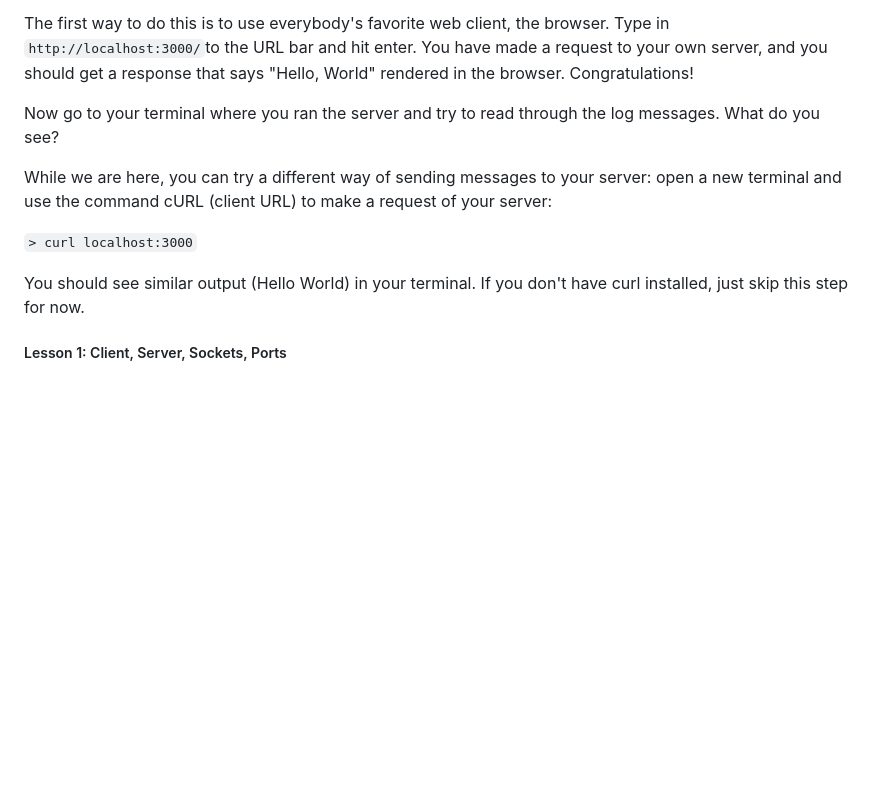
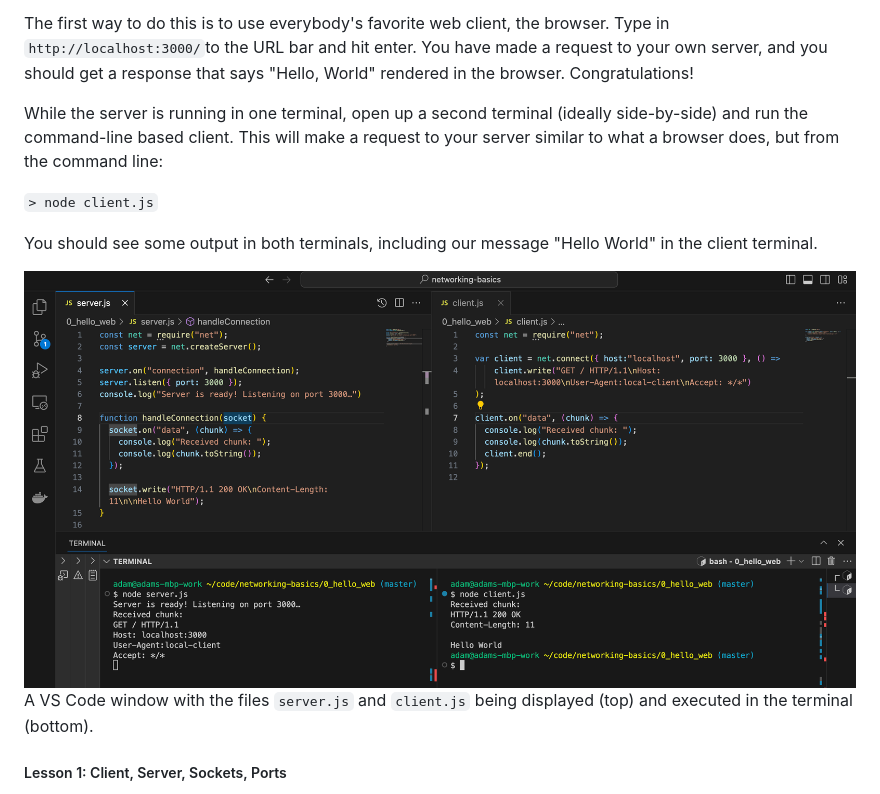
Before and after one commit to DrAdamRoe/networking-basics, a Markdown page: README.md, the part around the change. Drawn GitHub-style; pictures changed too: img/hello_web_setup.png (added); blank space fills up the shorter version.

Commit message:
update img location and path

```diff
--- a/README.md
+++ b/README.md
@@ -25,13 +25,14 @@ It should be running now. It will look like it is hanging, because it is running
 
 The first way to do this is to use everybody's favorite web client, the browser. Type in `http://localhost:3000/`to the URL bar and hit enter. You have made a request to your own server, and you should get a response that says "Hello, World" rendered in the browser. Congratulations!
 
-Now go to your terminal where you ran the server and try to read through the log messages. What do you see?
+While the server is running in one terminal, open up a second terminal (ideally side-by-side) and run the command-line based client. This will make a request to your server similar to what a browser does, but from the command line:
 
-While we are here, you can try a different way of sending messages to your server: open a new terminal and use the command cURL (client URL) to make a request of your server:
+`> node client.js`
 
-`> curl localhost:3000`
+You should see some output in both terminals, including our message "Hello World" in the client terminal.
 
-You should see similar output (Hello World) in your terminal. If you don't have curl installed, just skip this step for now.
+ ![Running the server and client locally](./img/hello_web_setup.png) A VS Code window with the files `server.js` and `client.js` being displayed (top) and executed in the terminal (bottom).
+
 
 ##### Lesson 1: Client, Server, Sockets, Ports
 
```
